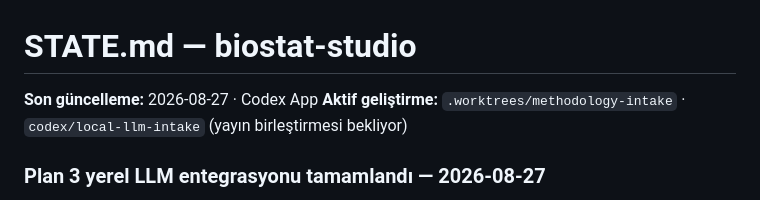
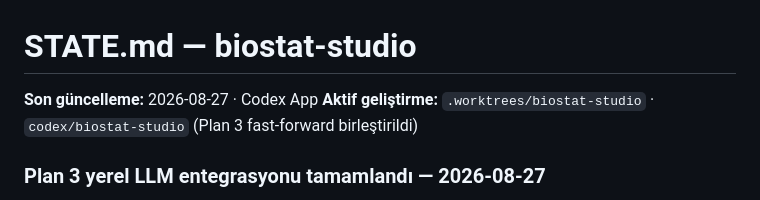
Before and after one commit to grogureis/biostat-studio, a Markdown page: docs/STATE.md, the part around the change. Rendered like a GitHub page.

Commit message:
release: finalize local methodology AI handoff

```diff
--- a/docs/STATE.md
+++ b/docs/STATE.md
@@ -1,7 +1,7 @@
 # STATE.md — biostat-studio
 
 **Son güncelleme:** 2026-08-27 · Codex App
-**Aktif geliştirme:** `.worktrees/methodology-intake` · `codex/local-llm-intake` (yayın birleştirmesi bekliyor)
+**Aktif geliştirme:** `.worktrees/biostat-studio` · `codex/biostat-studio` (Plan 3 fast-forward birleştirildi)
 
 ### Plan 3 yerel LLM entegrasyonu tamamlandı — 2026-08-27
 
```
Also changed, not shown: 1 other file.
